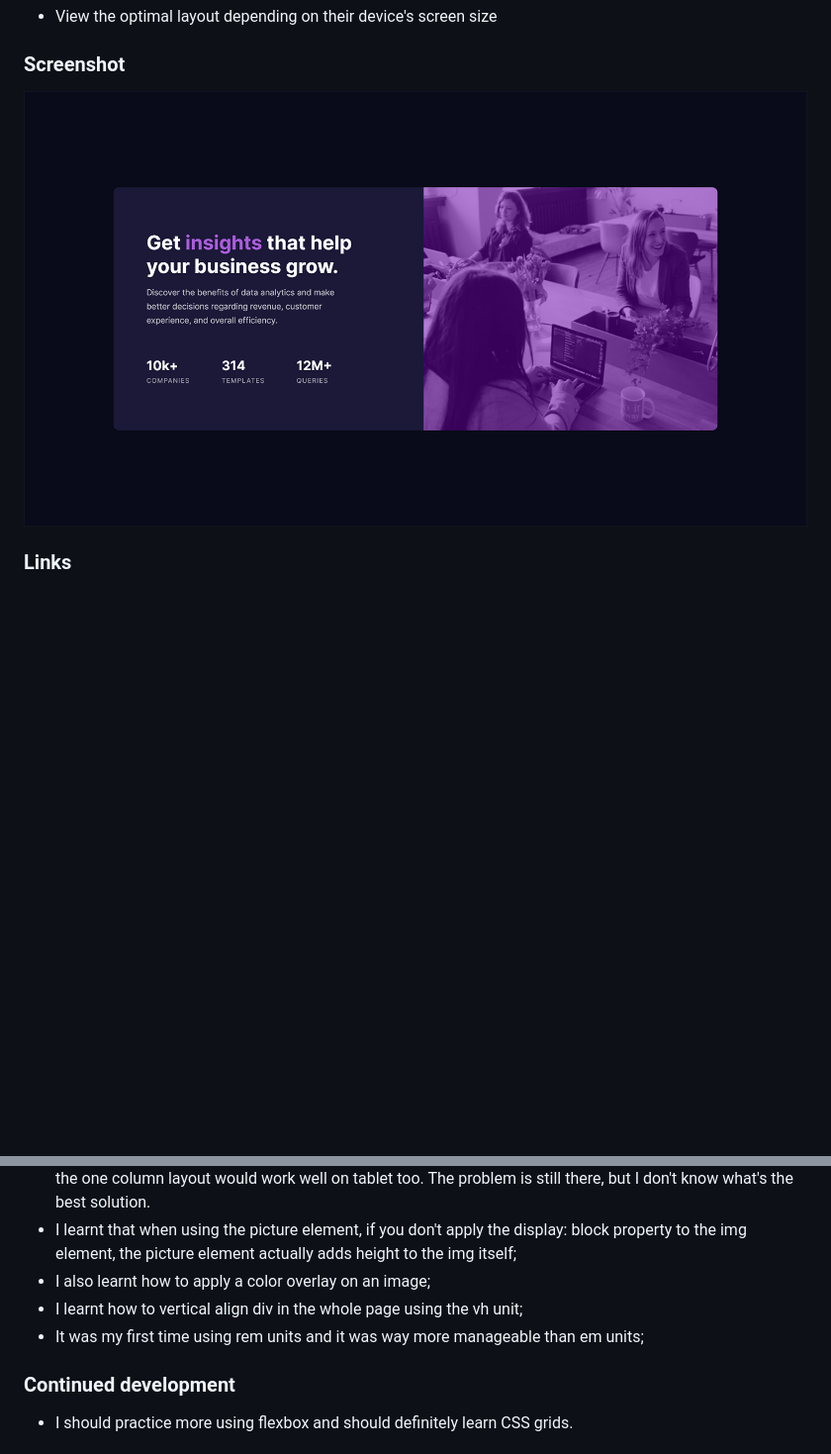
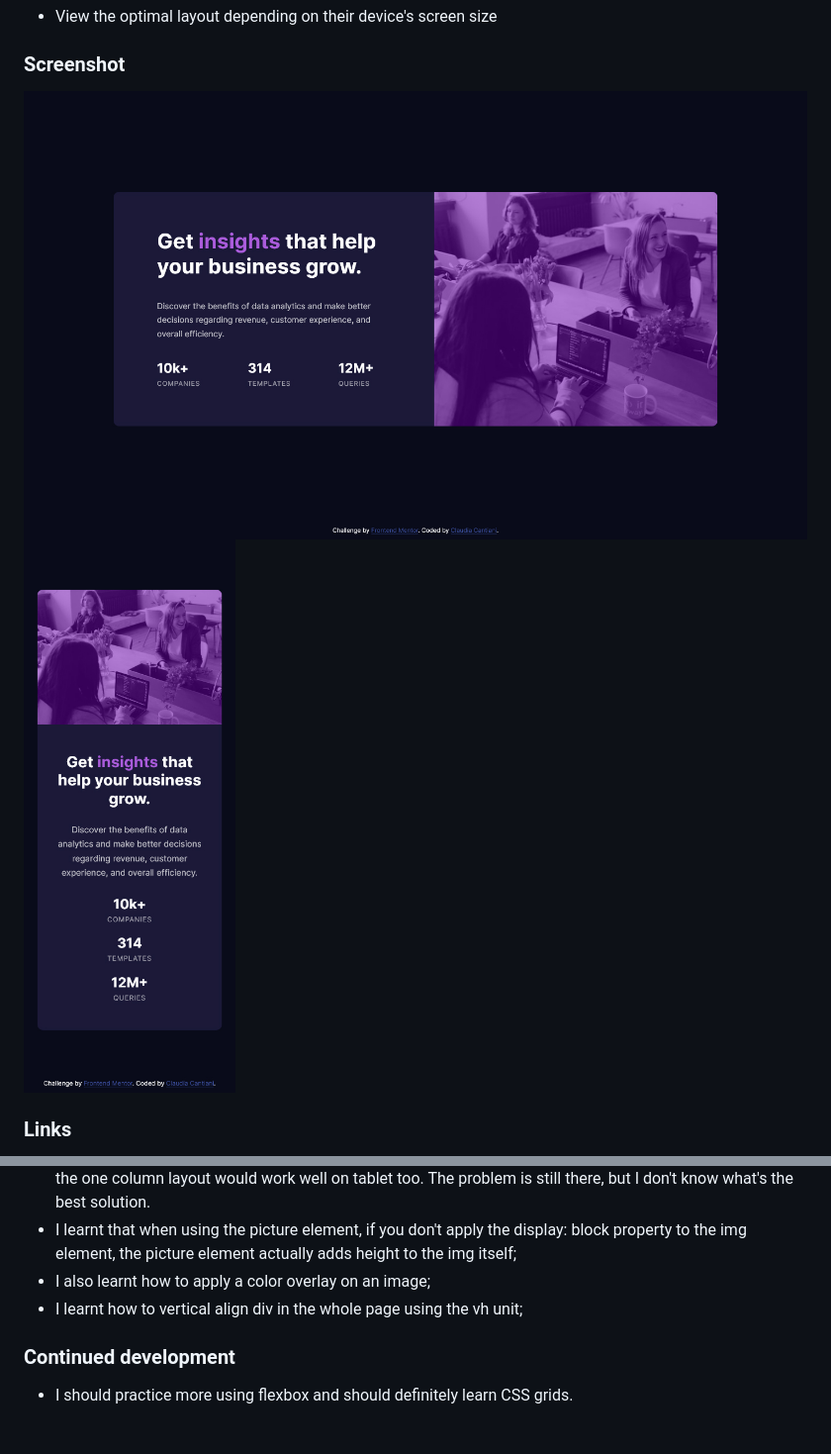
Before and after one commit to cla91/stats-preview-card-component-main, a Markdown page: README.md, 2 parts joined by grey strips. Shown: that part at 99% size. Drawn GitHub-style; pictures changed too: screenshot-desktop.jpg, screenshot-mobile.jpg; blank space fills up the shorter version.

```diff
--- a/README.md
+++ b/README.md
@@ -26,7 +26,7 @@ Users should be able to:
 ### Screenshot
 
 ![](./screenshot-desktop.jpg)
-
+![](./screenshot-mobile.jpg)
 ### Links
 
 - Solution URL: [Add solution URL here](https://www.frontendmentor.io/solutions/responsive-site-using-flexbox-XSdoHjI8i)
@@ -48,7 +48,6 @@ This was my first project and it was quite challenging, but I learnt a lot.
 * I learnt that when using the picture element, if you don't apply the display: block property to the img element, the picture element actually adds height to the img itself;
 * I also learnt how to apply a color overlay on an image;
 * I learnt how to vertical align div in the whole page using the vh unit;
-* It was my first time using rem units and it was way more manageable than em units;
 
 ### Continued development
 
```
Also changed, not shown: 2 other files.
